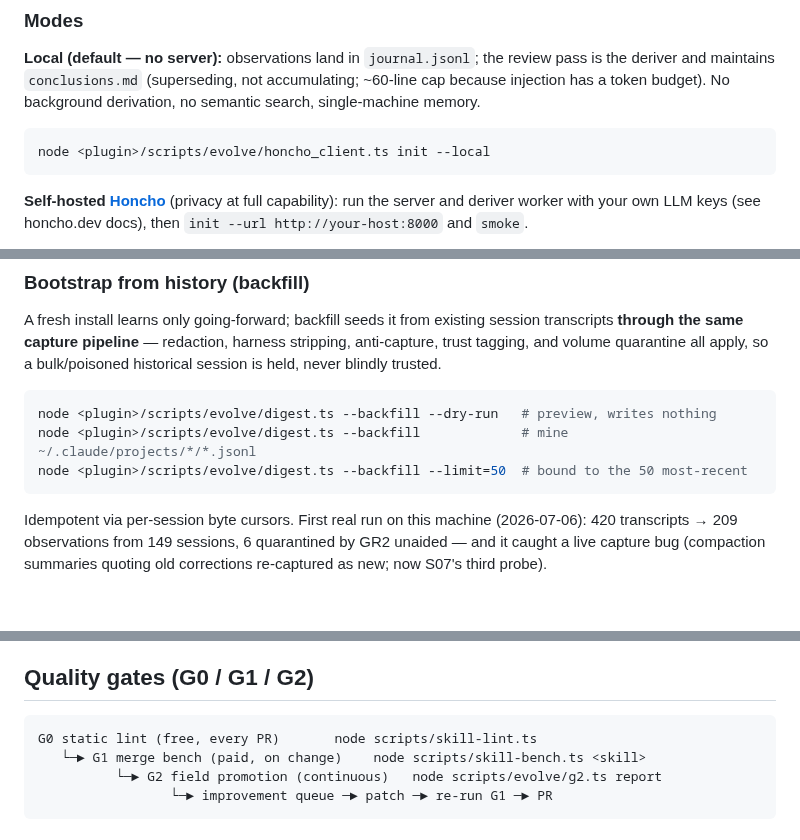
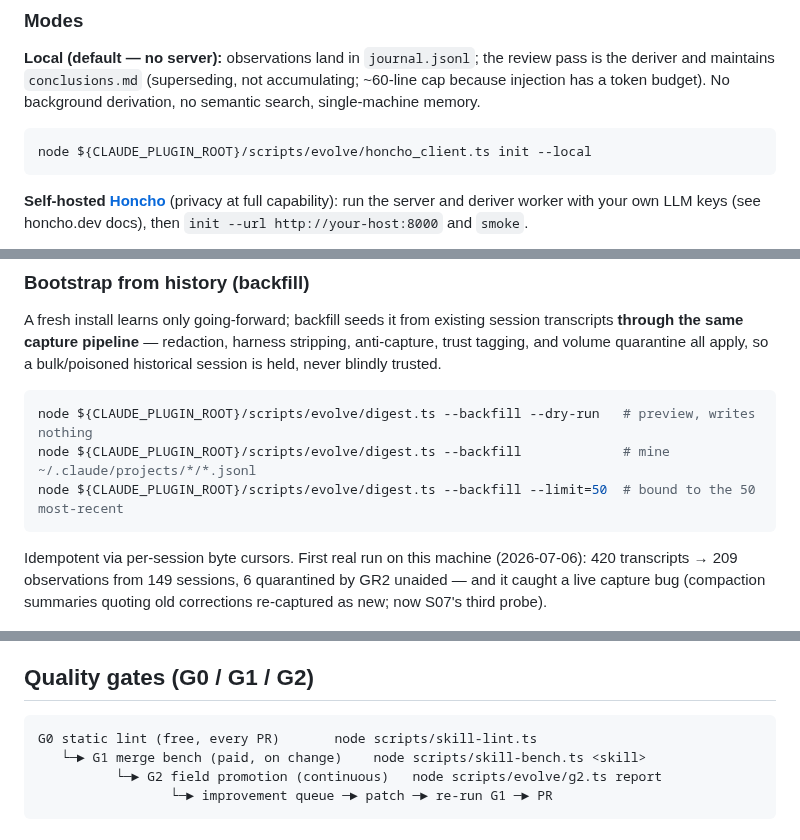
Before and after one commit to uhstray-io/huhhb, a Markdown page: docs/evolve-plan.md, 3 parts joined by grey strips. Rendered like a GitHub page; blank space fills up the shorter version.

Commit message:
docs(evolve-plan): copy-paste-safe setup commands, fence language tag
The <plugin> placeholder reads as shell redirection if pasted literally —
use ${CLAUDE_PLUGIN_ROOT} like the rest of the repo's command examples.
The quality-gate pipeline fence gains a text language tag (markdownlint
MD040).

````diff
--- a/docs/evolve-plan.md
+++ b/docs/evolve-plan.md
@@ -52,7 +52,7 @@ accumulating; ~60-line cap because injection has a token budget). No
 background derivation, no semantic search, single-machine memory.
 
 ```bash
-node <plugin>/scripts/evolve/honcho_client.ts init --local
+node ${CLAUDE_PLUGIN_ROOT}/scripts/evolve/honcho_client.ts init --local
 ```
 
 **Self-hosted [Honcho](https://honcho.dev)** (privacy at full capability):
@@ -92,9 +92,9 @@ harness stripping, anti-capture, trust tagging, and volume quarantine all
 apply, so a bulk/poisoned historical session is held, never blindly trusted.
 
 ```bash
-node <plugin>/scripts/evolve/digest.ts --backfill --dry-run   # preview, writes nothing
-node <plugin>/scripts/evolve/digest.ts --backfill             # mine ~/.claude/projects/*/*.jsonl
-node <plugin>/scripts/evolve/digest.ts --backfill --limit=50  # bound to the 50 most-recent
+node ${CLAUDE_PLUGIN_ROOT}/scripts/evolve/digest.ts --backfill --dry-run   # preview, writes nothing
+node ${CLAUDE_PLUGIN_ROOT}/scripts/evolve/digest.ts --backfill             # mine ~/.claude/projects/*/*.jsonl
+node ${CLAUDE_PLUGIN_ROOT}/scripts/evolve/digest.ts --backfill --limit=50  # bound to the 50 most-recent
 ```
 
 Idempotent via per-session byte cursors. First real run on this machine
@@ -158,7 +158,7 @@ per-user configurable (upgrade path noted in `guardrails.ts`).
 
 ## Quality gates (G0 / G1 / G2)
 
-```
+```text
 G0 static lint (free, every PR)       node scripts/skill-lint.ts
    └─► G1 merge bench (paid, on change)    node scripts/skill-bench.ts <skill>
           └─► G2 field promotion (continuous)   node scripts/evolve/g2.ts report
````
